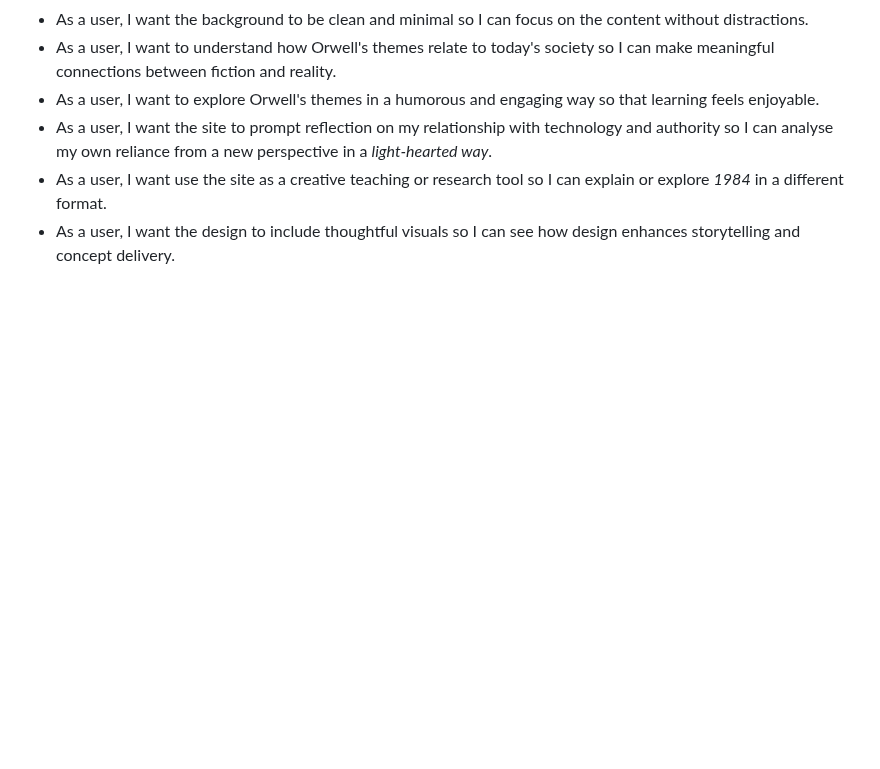
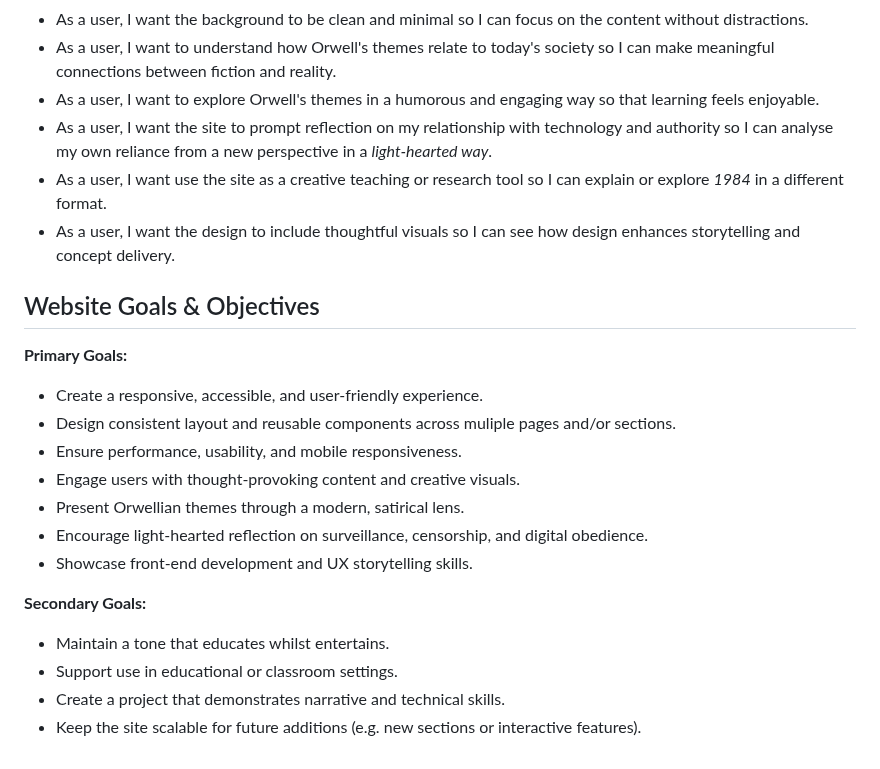
Before and after one commit to creatvie-introvert/1984-1, a Markdown page: README.md, the part around one of its changes. Rendered like a GitHub page; blank space fills up the shorter version.

Commit message:
docs: add site goals & objectives with primary and secondary focus

```diff
--- a/README.md
+++ b/README.md
@@ -60,3 +60,19 @@ The site is designed for users who want a thought-provoking yet entertaining way
 - As a user, I want the site to prompt reflection on my relationship with technology and authority so I can analyse my own reliance from a new perspective in a *light-hearted way*.
 - As a user, I want use the site as a creative teaching or research tool so I can explain or explore *1984* in a different format.
 - As a user, I want the design to include thoughtful visuals so I can see how design enhances storytelling and concept delivery.
+
+## Website Goals & Objectives
+**Primary Goals:**
+  - Create a responsive, accessible, and user-friendly experience.
+  - Design consistent layout and reusable components across muliple pages and/or sections.
+  - Ensure performance, usability, and mobile responsiveness.
+  - Engage users with thought-provoking content and creative visuals.
+  - Present Orwellian themes through a modern, satirical lens.
+  - Encourage light-hearted reflection on surveillance, censorship, and digital obedience.
+  - Showcase front-end development and UX storytelling skills.
+
+**Secondary Goals:**
+  - Maintain a tone that educates whilst entertains.
+  - Support use in educational or classroom settings.
+  - Create a project that demonstrates narrative and technical skills.
+  - Keep the site scalable for future additions (e.g. new sections or interactive features).
```
Also changed, not shown: other parts of README.md (+1 -1 lines).
